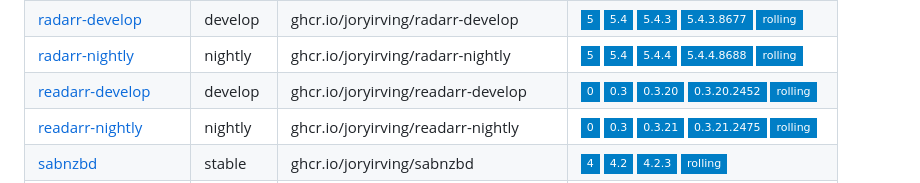
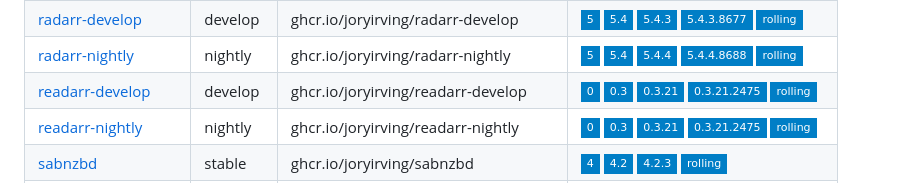
Before and after one commit to joryirving/containers, a Markdown page: README.md, the part around the change. Drawn GitHub-style; badges without logos.

Commit message:
chore: regenerate README.md [skip ci]

```diff
--- a/README.md
+++ b/README.md
@@ -86,7 +86,7 @@ Container | Channel | Image | Latest Tags
 [radarr](https://github.com/joryirving/containers/pkgs/container/radarr) | master | ghcr.io/joryirving/radarr |![5](https://img.shields.io/badge/5-blue?style=flat-square) ![5.3](https://img.shields.io/badge/5.3-blue?style=flat-square) ![5.3.6](https://img.shields.io/badge/5.3.6-blue?style=flat-square) ![5.3.6.8612](https://img.shields.io/badge/5.3.6.8612-blue?style=flat-square) ![rolling](https://img.shields.io/badge/rolling-blue?style=flat-square)
 [radarr-develop](https://github.com/joryirving/containers/pkgs/container/radarr-develop) | develop | ghcr.io/joryirving/radarr-develop |![5](https://img.shields.io/badge/5-blue?style=flat-square) ![5.4](https://img.shields.io/badge/5.4-blue?style=flat-square) ![5.4.3](https://img.shields.io/badge/5.4.3-blue?style=flat-square) ![5.4.3.8677](https://img.shields.io/badge/5.4.3.8677-blue?style=flat-square) ![rolling](https://img.shields.io/badge/rolling-blue?style=flat-square)
 [radarr-nightly](https://github.com/joryirving/containers/pkgs/container/radarr-nightly) | nightly | ghcr.io/joryirving/radarr-nightly |![5](https://img.shields.io/badge/5-blue?style=flat-square) ![5.4](https://img.shields.io/badge/5.4-blue?style=flat-square) ![5.4.4](https://img.shields.io/badge/5.4.4-blue?style=flat-square) ![5.4.4.8688](https://img.shields.io/badge/5.4.4.8688-blue?style=flat-square) ![rolling](https://img.shields.io/badge/rolling-blue?style=flat-square)
-[readarr-develop](https://github.com/joryirving/containers/pkgs/container/readarr-develop) | develop | ghcr.io/joryirving/readarr-develop |![0](https://img.shields.io/badge/0-blue?style=flat-square) ![0.3](https://img.shields.io/badge/0.3-blue?style=flat-square) ![0.3.20](https://img.shields.io/badge/0.3.20-blue?style=flat-square) ![0.3.20.2452](https://img.shields.io/badge/0.3.20.2452-blue?style=flat-square) ![rolling](https://img.shields.io/badge/rolling-blue?style=flat-square)
+[readarr-develop](https://github.com/joryirving/containers/pkgs/container/readarr-develop) | develop | ghcr.io/joryirving/readarr-develop |![0](https://img.shields.io/badge/0-blue?style=flat-square) ![0.3](https://img.shields.io/badge/0.3-blue?style=flat-square) ![0.3.21](https://img.shields.io/badge/0.3.21-blue?style=flat-square) ![0.3.21.2475](https://img.shields.io/badge/0.3.21.2475-blue?style=flat-square) ![rolling](https://img.shields.io/badge/rolling-blue?style=flat-square)
 [readarr-nightly](https://github.com/joryirving/containers/pkgs/container/readarr-nightly) | nightly | ghcr.io/joryirving/readarr-nightly |![0](https://img.shields.io/badge/0-blue?style=flat-square) ![0.3](https://img.shields.io/badge/0.3-blue?style=flat-square) ![0.3.21](https://img.shields.io/badge/0.3.21-blue?style=flat-square) ![0.3.21.2475](https://img.shields.io/badge/0.3.21.2475-blue?style=flat-square) ![rolling](https://img.shields.io/badge/rolling-blue?style=flat-square)
 [sabnzbd](https://github.com/joryirving/containers/pkgs/container/sabnzbd) | stable | ghcr.io/joryirving/sabnzbd |![4](https://img.shields.io/badge/4-blue?style=flat-square) ![4.2](https://img.shields.io/badge/4.2-blue?style=flat-square) ![4.2.3](https://img.shields.io/badge/4.2.3-blue?style=flat-square) ![rolling](https://img.shields.io/badge/rolling-blue?style=flat-square)
 [smartctl_exporter](https://github.com/joryirving/containers/pkgs/container/smartctl_exporter) | stable | ghcr.io/joryirving/smartctl_exporter |![0](https://img.shields.io/badge/0-blue?style=flat-square) ![0.12](https://img.shields.io/badge/0.12-blue?style=flat-square) ![0.12.0](https://img.shields.io/badge/0.12.0-blue?style=flat-square) ![rolling](https://img.shields.io/badge/rolling-blue?style=flat-square)
```
